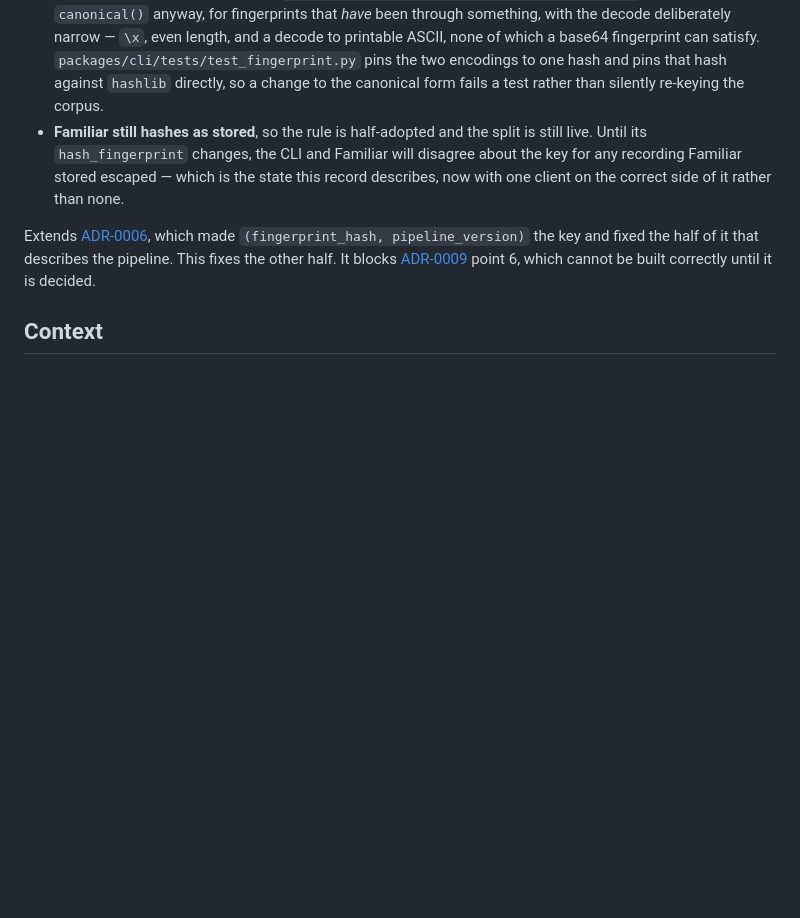
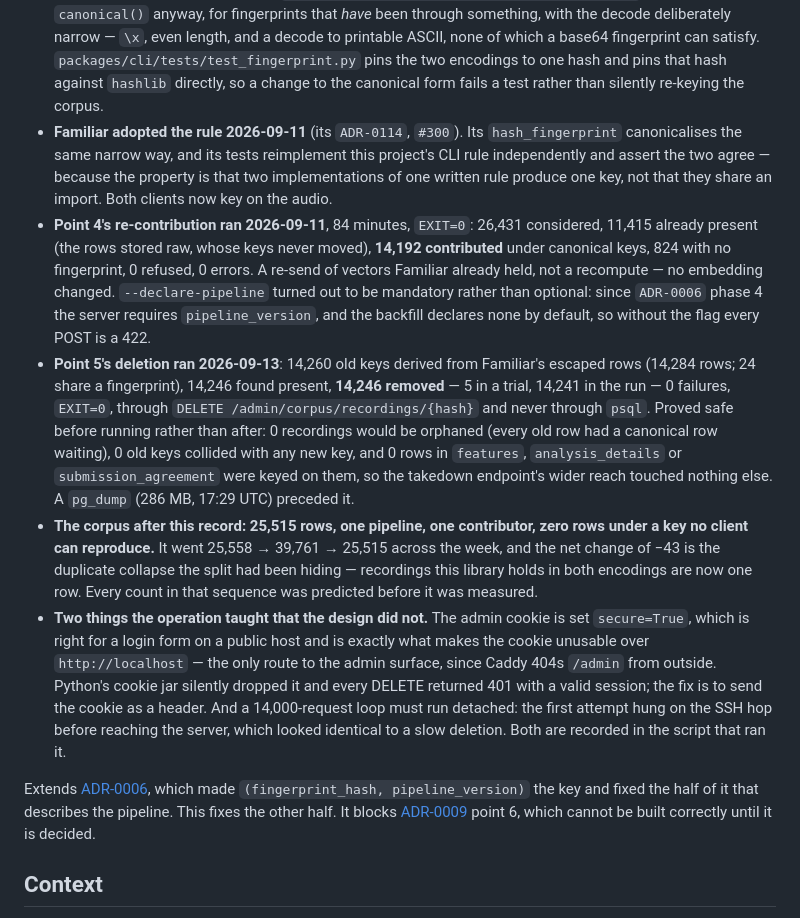
Before and after one commit to seethroughlab/clapback, a Markdown page: docs/decisions/ADR-0010-the-corpus-key-is-a-function-of-the-audio.md, the part around the change. Rendered like a GitHub page; blank space fills up the shorter version.

```diff
--- a/docs/decisions/ADR-0010-the-corpus-key-is-a-function-of-the-audio.md
+++ b/docs/decisions/ADR-0010-the-corpus-key-is-a-function-of-the-audio.md
@@ -20,10 +20,34 @@ Implementation:
   which a base64 fingerprint can satisfy. `packages/cli/tests/test_fingerprint.py` pins the two
   encodings to one hash and pins that hash against `hashlib` directly, so a change to the canonical
   form fails a test rather than silently re-keying the corpus.
-- **Familiar still hashes as stored**, so the rule is half-adopted and the split is still live. Until
-  its `hash_fingerprint` changes, the CLI and Familiar will disagree about the key for any recording
-  Familiar stored escaped — which is the state this record describes, now with one client on the
-  correct side of it rather than none.
+- **Familiar adopted the rule 2026-09-11** (its `ADR-0114`, `#300`). Its `hash_fingerprint`
+  canonicalises the same narrow way, and its tests reimplement this project's CLI rule independently
+  and assert the two agree — because the property is that two implementations of one written rule
+  produce one key, not that they share an import. Both clients now key on the audio.
+- **Point 4's re-contribution ran 2026-09-11**, 84 minutes, `EXIT=0`: 26,431 considered, 11,415
+  already present (the rows stored raw, whose keys never moved), **14,192 contributed** under
+  canonical keys, 824 with no fingerprint, 0 refused, 0 errors. A re-send of vectors Familiar already
+  held, not a recompute — no embedding changed. `--declare-pipeline` turned out to be mandatory
+  rather than optional: since `ADR-0006` phase 4 the server requires `pipeline_version`, and the
+  backfill declares none by default, so without the flag every POST is a 422.
+- **Point 5's deletion ran 2026-09-13**: 14,260 old keys derived from Familiar's escaped rows (14,284
+  rows; 24 share a fingerprint), 14,246 found present, **14,246 removed** — 5 in a trial, 14,241 in
+  the run — 0 failures, `EXIT=0`, through `DELETE /admin/corpus/recordings/{hash}` and never
+  through `psql`. Proved safe before running rather than after: 0 recordings would be orphaned
+  (every old row had a canonical row waiting), 0 old keys collided with any new key, and 0 rows in
+  `features`, `analysis_details` or `submission_agreement` were keyed on them, so the takedown
+  endpoint's wider reach touched nothing else. A `pg_dump` (286 MB, 17:29 UTC) preceded it.
+- **The corpus after this record: 25,515 rows, one pipeline, one contributor, zero rows under a key
+  no client can reproduce.** It went 25,558 → 39,761 → 25,515 across the week, and the net change of
+  −43 is the duplicate collapse the split had been hiding — recordings this library holds in both
+  encodings are now one row. Every count in that sequence was predicted before it was measured.
+- **Two things the operation taught that the design did not.** The admin cookie is set
+  `secure=True`, which is right for a login form on a public host and is exactly what makes the
+  cookie unusable over `http://localhost` — the only route to the admin surface, since Caddy 404s
+  `/admin` from outside. Python's cookie jar silently dropped it and every DELETE returned 401 with
+  a valid session; the fix is to send the cookie as a header. And a 14,000-request loop must run
+  detached: the first attempt hung on the SSH hop before reaching the server, which looked identical
+  to a slow deletion. Both are recorded in the script that ran it.
 
 Extends [ADR-0006](ADR-0006-the-pipeline-identity-is-the-corpus-key.md), which made
 `(fingerprint_hash, pipeline_version)` the key and fixed the half of it that describes the pipeline.
```
Also changed, not shown: CLAUDE.md (+20 -16 lines).
